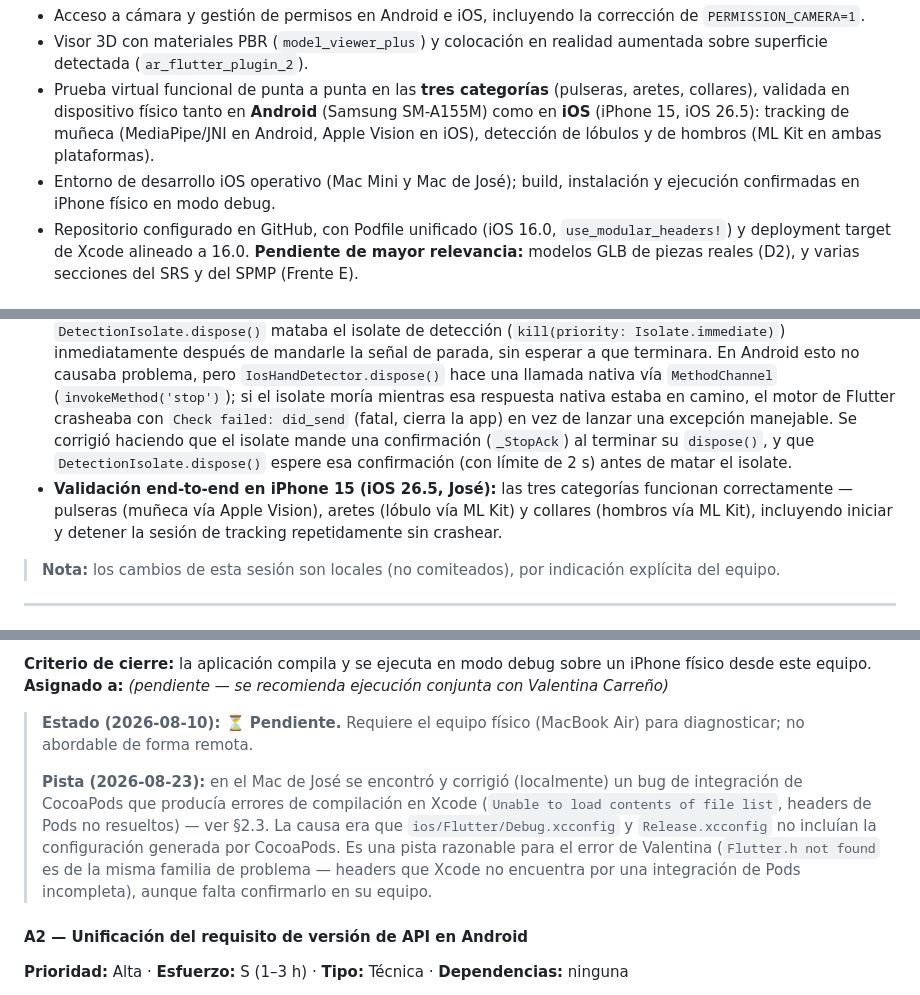
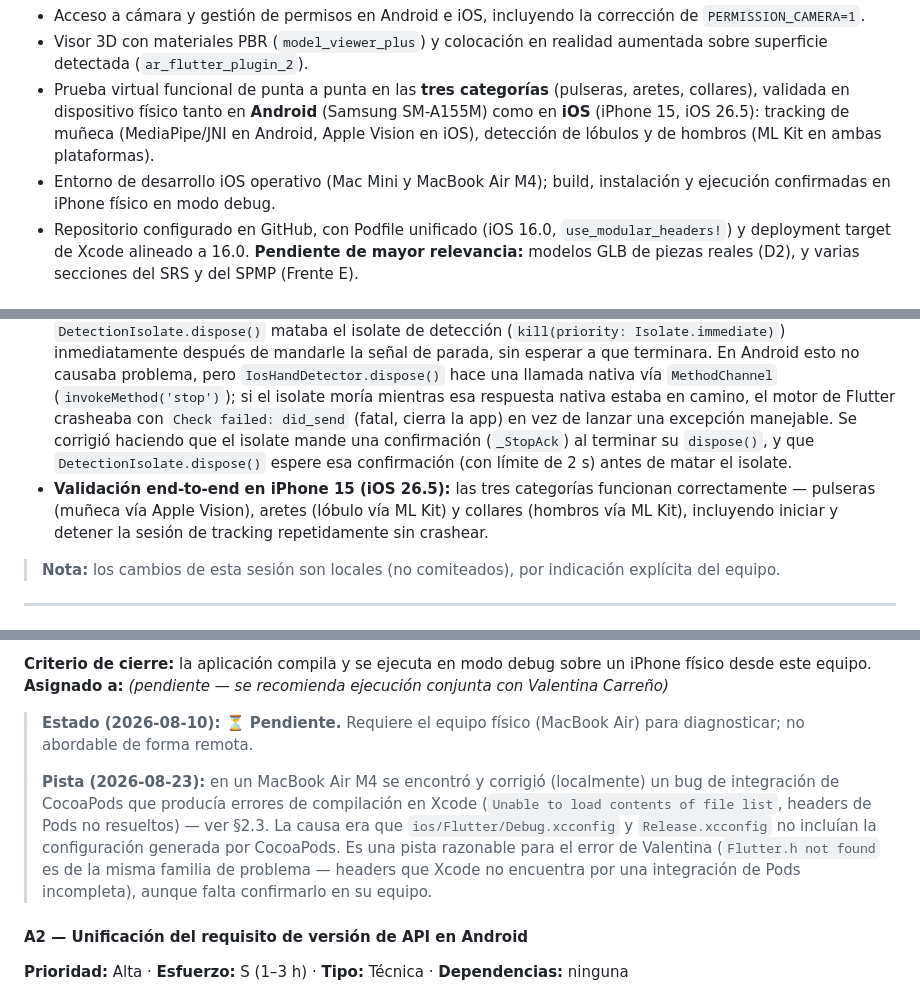
Before and after one commit to andreMD287/ProyectoGrado-Joyeria-AR, a Markdown page: docs/TAREAS_PENDIENTES.md, 3 parts joined by grey strips. Drawn GitHub-style.

Commit message:
docs: anonimizar referencias de dispositivo en TAREAS_PENDIENTES

```diff
--- a/docs/TAREAS_PENDIENTES.md
+++ b/docs/TAREAS_PENDIENTES.md
@@ -35,7 +35,7 @@ Conforme a lo documentado en el repositorio, se encuentra resuelto y validado:
 - Acceso a cámara y gestión de permisos en Android e iOS, incluyendo la corrección de `PERMISSION_CAMERA=1`.
 - Visor 3D con materiales PBR (`model_viewer_plus`) y colocación en realidad aumentada sobre superficie detectada (`ar_flutter_plugin_2`).
 - Prueba virtual funcional de punta a punta en las **tres categorías** (pulseras, aretes, collares), validada en dispositivo físico tanto en **Android** (Samsung SM-A155M) como en **iOS** (iPhone 15, iOS 26.5): tracking de muñeca (MediaPipe/JNI en Android, Apple Vision en iOS), detección de lóbulos y de hombros (ML Kit en ambas plataformas).
-- Entorno de desarrollo iOS operativo (Mac Mini y Mac de José); build, instalación y ejecución confirmadas en iPhone físico en modo debug.
+- Entorno de desarrollo iOS operativo (Mac Mini y MacBook Air M4); build, instalación y ejecución confirmadas en iPhone físico en modo debug.
 - Repositorio configurado en GitHub, con Podfile unificado (iOS 16.0, `use_modular_headers!`) y deployment target de Xcode alineado a 16.0.
 **Pendiente de mayor relevancia:** modelos GLB de piezas reales (D2), y varias secciones del SRS y del SPMP (Frente E).
 
@@ -69,7 +69,7 @@ Además del avance por tarea (ver §3), se construyeron cimientos que antes no e
 - **Inconsistencia de deployment target corregida:** el `.xcodeproj` tenía `IPHONEOS_DEPLOYMENT_TARGET = 13.0` en las tres configuraciones, mientras el `Podfile` ya declaraba `platform :ios, '16.0'`. Esto además rompía la compilación de Apple Vision (`VNDetectHumanHandPoseRequest` requiere iOS 14+). Se unificó a `16.0` en el `.xcodeproj`.
 - **Riesgo identificado con el Flutter tool más nuevo:** al usar `flutter build ios` en un Mac con una versión de Flutter más nueva que la que generó el proyecto, el tool intenta migrar automáticamente a Swift Package Manager (sube el deployment target, agrega `FlutterGeneratedPluginSwiftPackage` al proyecto) sin pedir confirmación. Esto dejó plugins como `camera_avfoundation` sin instalar vía CocoaPods (el `.flutter-plugins-dependencies` quedó marcado con `swift_package_manager_enabled: true`, y `pod install` los omite esperando que vengan por SPM). Se desactivó con `flutter config --no-enable-swift-package-manager` para mantener el proyecto 100% en CocoaPods, consistente con el resto del equipo. **Pendiente de discutir en equipo:** si en algún momento se quiere adoptar SPM, debe ser una decisión explícita y no un efecto colateral de tener un Flutter más nuevo instalado.
 - **Bug crítico encontrado y corregido — crash fatal al presionar "Detener" en iOS:** `DetectionIsolate.dispose()` mataba el isolate de detección (`kill(priority: Isolate.immediate)`) inmediatamente después de mandarle la señal de parada, sin esperar a que terminara. En Android esto no causaba problema, pero `IosHandDetector.dispose()` hace una llamada nativa vía `MethodChannel` (`invokeMethod('stop')`); si el isolate moría mientras esa respuesta nativa estaba en camino, el motor de Flutter crasheaba con `Check failed: did_send` (fatal, cierra la app) en vez de lanzar una excepción manejable. Se corrigió haciendo que el isolate mande una confirmación (`_StopAck`) al terminar su `dispose()`, y que `DetectionIsolate.dispose()` espere esa confirmación (con límite de 2 s) antes de matar el isolate.
-- **Validación end-to-end en iPhone 15 (iOS 26.5, José):** las tres categorías funcionan correctamente — pulseras (muñeca vía Apple Vision), aretes (lóbulo vía ML Kit) y collares (hombros vía ML Kit), incluyendo iniciar y detener la sesión de tracking repetidamente sin crashear.
+- **Validación end-to-end en iPhone 15 (iOS 26.5):** las tres categorías funcionan correctamente — pulseras (muñeca vía Apple Vision), aretes (lóbulo vía ML Kit) y collares (hombros vía ML Kit), incluyendo iniciar y detener la sesión de tracking repetidamente sin crashear.
 
 > **Nota:** los cambios de esta sesión son locales (no comiteados), por indicación explícita del equipo.
 
@@ -91,7 +91,7 @@ Diagnosticar y corregir el fallo de compilación de iOS en el equipo indicado. P
 
 > **Estado (2026-08-10): ⏳ Pendiente.** Requiere el equipo físico (MacBook Air) para diagnosticar; no abordable de forma remota.
 >
-> **Pista (2026-08-23):** en el Mac de José se encontró y corrigió (localmente) un bug de integración de CocoaPods que producía errores de compilación en Xcode (`Unable to load contents of file list`, headers de Pods no resueltos) — ver §2.3. La causa era que `ios/Flutter/Debug.xcconfig` y `Release.xcconfig` no incluían la configuración generada por CocoaPods. Es una pista razonable para el error de Valentina (`Flutter.h not found` es de la misma familia de problema — headers que Xcode no encuentra por una integración de Pods incompleta), aunque falta confirmarlo en su equipo.
+> **Pista (2026-08-23):** en un MacBook Air M4 se encontró y corrigió (localmente) un bug de integración de CocoaPods que producía errores de compilación en Xcode (`Unable to load contents of file list`, headers de Pods no resueltos) — ver §2.3. La causa era que `ios/Flutter/Debug.xcconfig` y `Release.xcconfig` no incluían la configuración generada por CocoaPods. Es una pista razonable para el error de Valentina (`Flutter.h not found` es de la misma familia de problema — headers que Xcode no encuentra por una integración de Pods incompleta), aunque falta confirmarlo en su equipo.
 
 #### A2 — Unificación del requisito de versión de API en Android
 **Prioridad:** Alta · **Esfuerzo:** S (1–3 h) · **Tipo:** Técnica · **Dependencias:** ninguna
```
Also changed, not shown: other parts of docs/TAREAS_PENDIENTES.md (+1 -1 lines).
